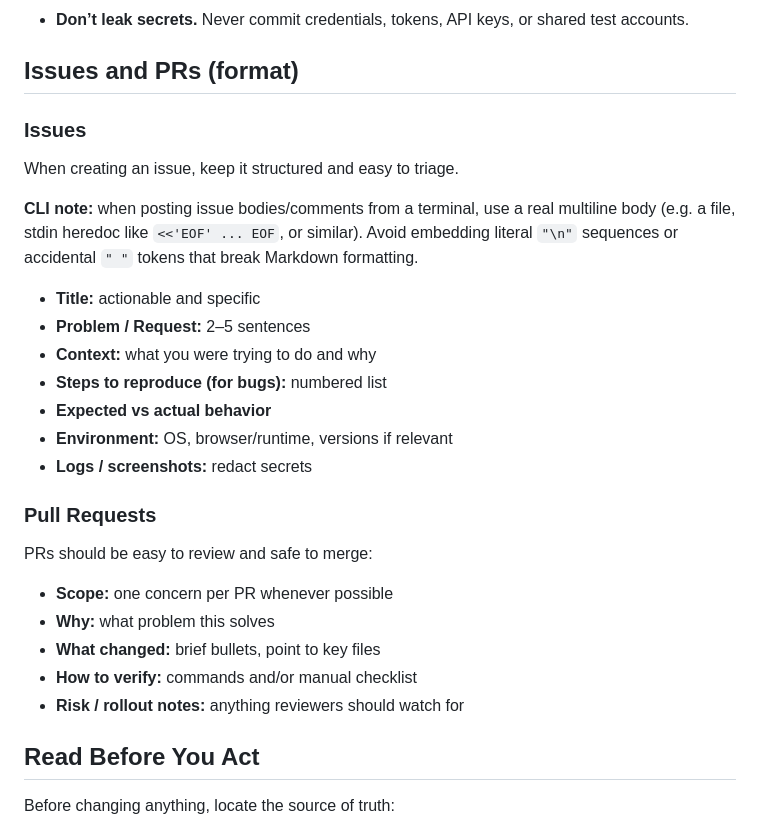
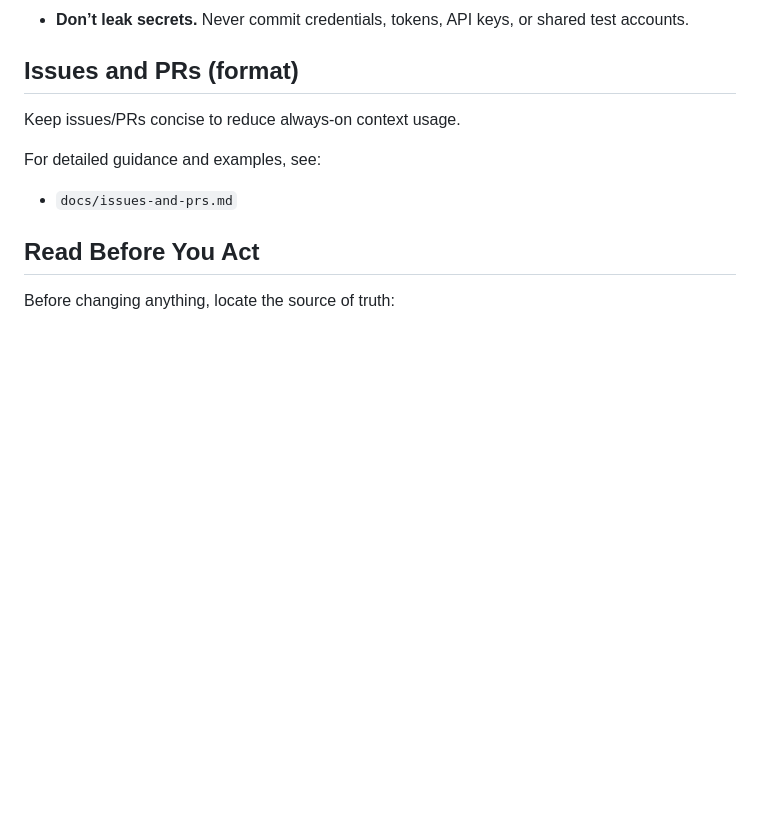
Before and after one commit to hulunote/hulunote, a Markdown page: AGENTS.md, the part around the change. Rendered like a GitHub page; blank space fills up the shorter version.

Commit message:
Tighten AGENTS.md and link to detailed issue/PR guidance

```diff
--- a/AGENTS.md
+++ b/AGENTS.md
@@ -10,29 +10,11 @@ This file is the repo’s **always-on working agreement**. If you are an agent,
 
 ## Issues and PRs (format)
 
-### Issues
+Keep issues/PRs concise to reduce always-on context usage.
 
-When creating an issue, keep it structured and easy to triage.
+For detailed guidance and examples, see:
 
-**CLI note:** when posting issue bodies/comments from a terminal, use a real multiline body (e.g. a file, stdin heredoc like `<<'EOF' ... EOF`, or similar). Avoid embedding literal `"\n"` sequences or accidental `" "` tokens that break Markdown formatting.
-
-- **Title:** actionable and specific
-- **Problem / Request:** 2–5 sentences
-- **Context:** what you were trying to do and why
-- **Steps to reproduce (for bugs):** numbered list
-- **Expected vs actual behavior**
-- **Environment:** OS, browser/runtime, versions if relevant
-- **Logs / screenshots:** redact secrets
-
-### Pull Requests
-
-PRs should be easy to review and safe to merge:
-
-- **Scope:** one concern per PR whenever possible
-- **Why:** what problem this solves
-- **What changed:** brief bullets, point to key files
-- **How to verify:** commands and/or manual checklist
-- **Risk / rollout notes:** anything reviewers should watch for
+- `docs/issues-and-prs.md`
 
 ## Read Before You Act
 
```
Also changed, not shown: docs/issues-and-prs.md (added, +59 -0 lines).
